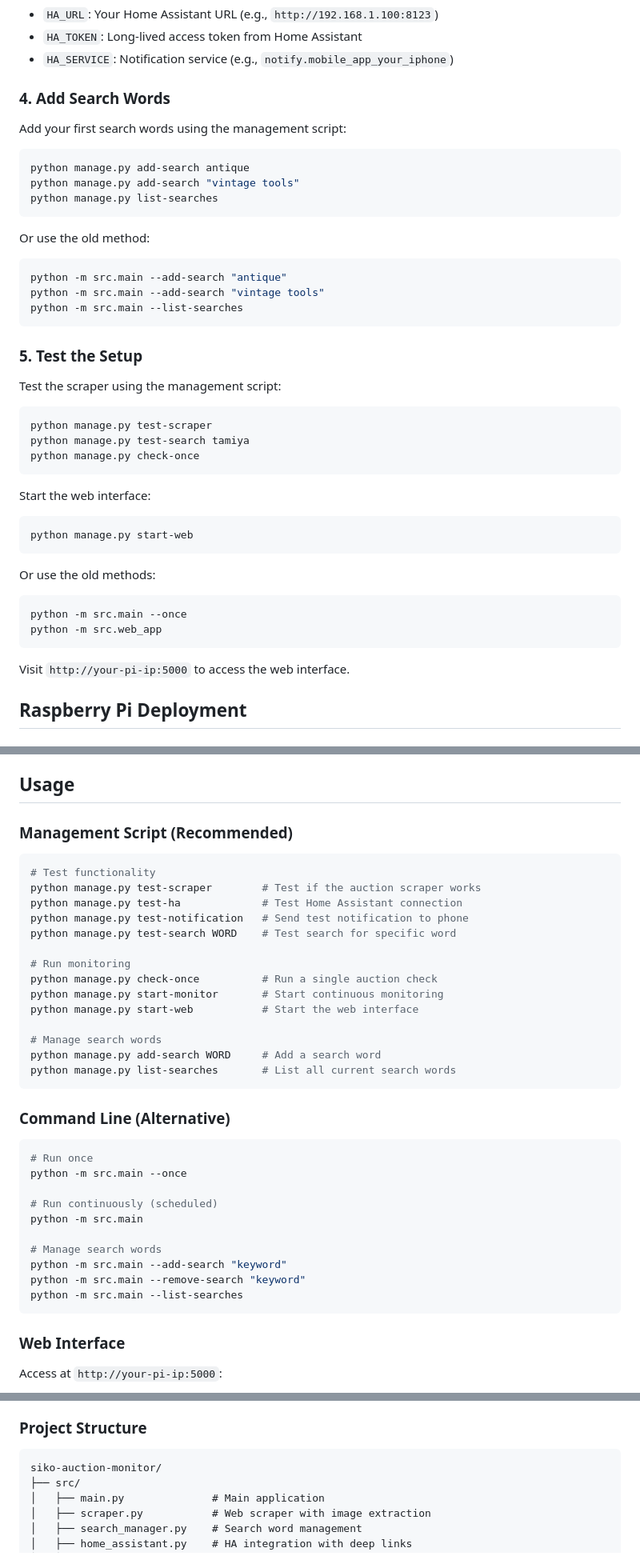
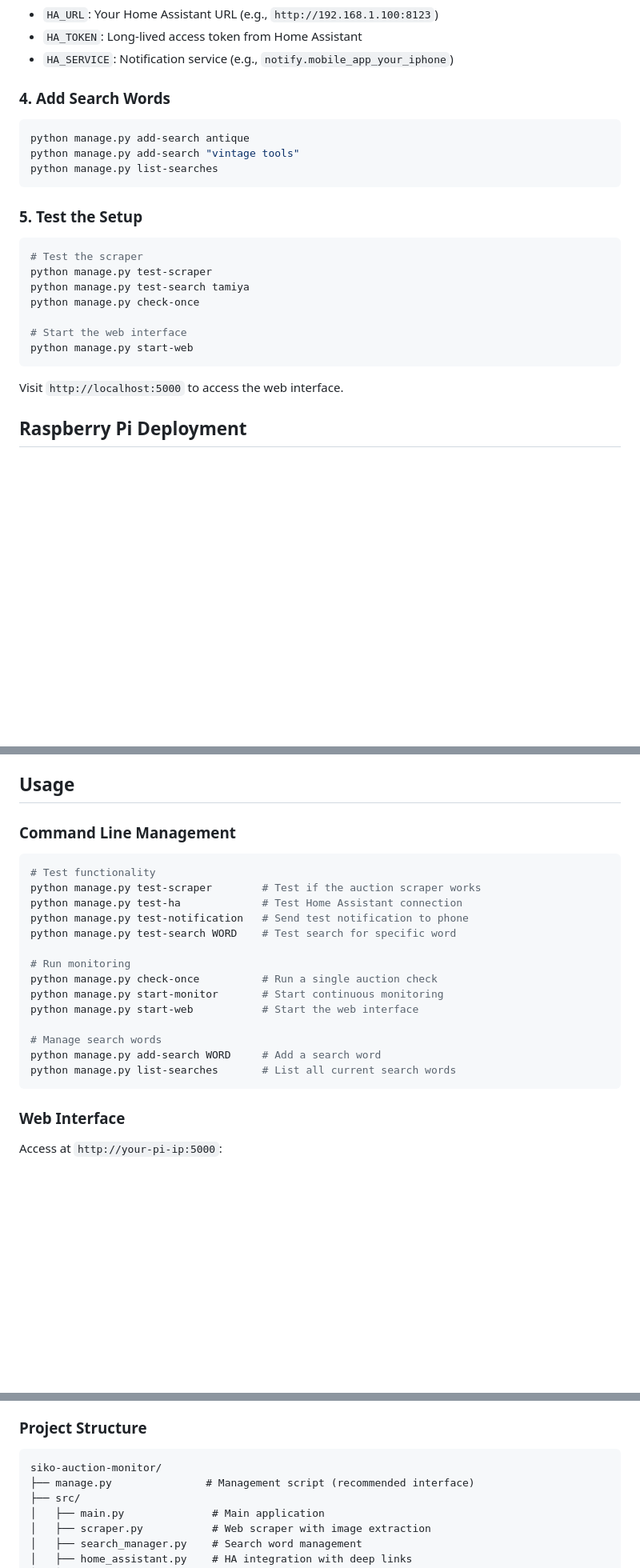
Before and after one commit to Starsonarms/siko-auction-monitor, a Markdown page: README.md, 3 parts joined by grey strips. Shown: that part at 80% size. Drawn GitHub-style; blank space fills up the shorter version.

Commit message:
Clean up README - standardize on manage.py commands
📖 Documentation improvements:
- Removed all references to old command methods
- Standardized on manage.py commands throughout
- Cleaned up Quick Start section with modern approach
- Updated test commands to use manage.py
- Simplified Usage section by removing duplicate methods
- Updated project structure to include manage.py
- Fixed localhost reference for local testing

The README now uses consistent, modern commands:
- python manage.py test-scraper
- python manage.py add-search WORD
- python manage.py start-web
- python manage.py test-notification

No more confusing alternative methods - just clean, consistent commands!

````diff
--- a/README.md
+++ b/README.md
@@ -50,41 +50,25 @@ Required settings:
 
 ### 4. Add Search Words
 
-Add your first search words using the management script:
 ```bash
 python manage.py add-search antique
 python manage.py add-search "vintage tools"
 python manage.py list-searches
 ```
 
-Or use the old method:
-```bash
-python -m src.main --add-search "antique"
-python -m src.main --add-search "vintage tools"
-python -m src.main --list-searches
-```
-
 ### 5. Test the Setup
 
-Test the scraper using the management script:
 ```bash
+# Test the scraper
 python manage.py test-scraper
 python manage.py test-search tamiya
 python manage.py check-once
-```
 
-Start the web interface:
-```bash
+# Start the web interface
 python manage.py start-web
 ```
 
-Or use the old methods:
-```bash
-python -m src.main --once
-python -m src.web_app
-```
-
-Visit `http://your-pi-ip:5000` to access the web interface.
+Visit `http://localhost:5000` to access the web interface.
 
 ## Raspberry Pi Deployment
 
@@ -210,7 +195,7 @@ See `HOME_ASSISTANT_DASHBOARD_SETUP.md` for detailed instructions.
 
 ## Usage
 
-### Management Script (Recommended)
+### Command Line Management
 
 ```bash
 # Test functionality
@@ -227,21 +212,6 @@ python manage.py start-web           # Start the web interface
 # Manage search words
 python manage.py add-search WORD     # Add a search word
 python manage.py list-searches       # List all current search words
-```
-
-### Command Line (Alternative)
-
-```bash
-# Run once
-python -m src.main --once
-
-# Run continuously (scheduled)
-python -m src.main
-
-# Manage search words
-python -m src.main --add-search "keyword"
-python -m src.main --remove-search "keyword"
-python -m src.main --list-searches
 ```
 
 ### Web Interface
@@ -388,6 +358,7 @@ Cache files are stored in `cache/auction_cache.json` and managed automatically.
 
 ```
 siko-auction-monitor/
+├── manage.py               # Management script (recommended interface)
 ├── src/
 │   ├── main.py              # Main application
 │   ├── scraper.py           # Web scraper with image extraction
````
Also changed, not shown: other parts of README.md (+3 -2 lines).
